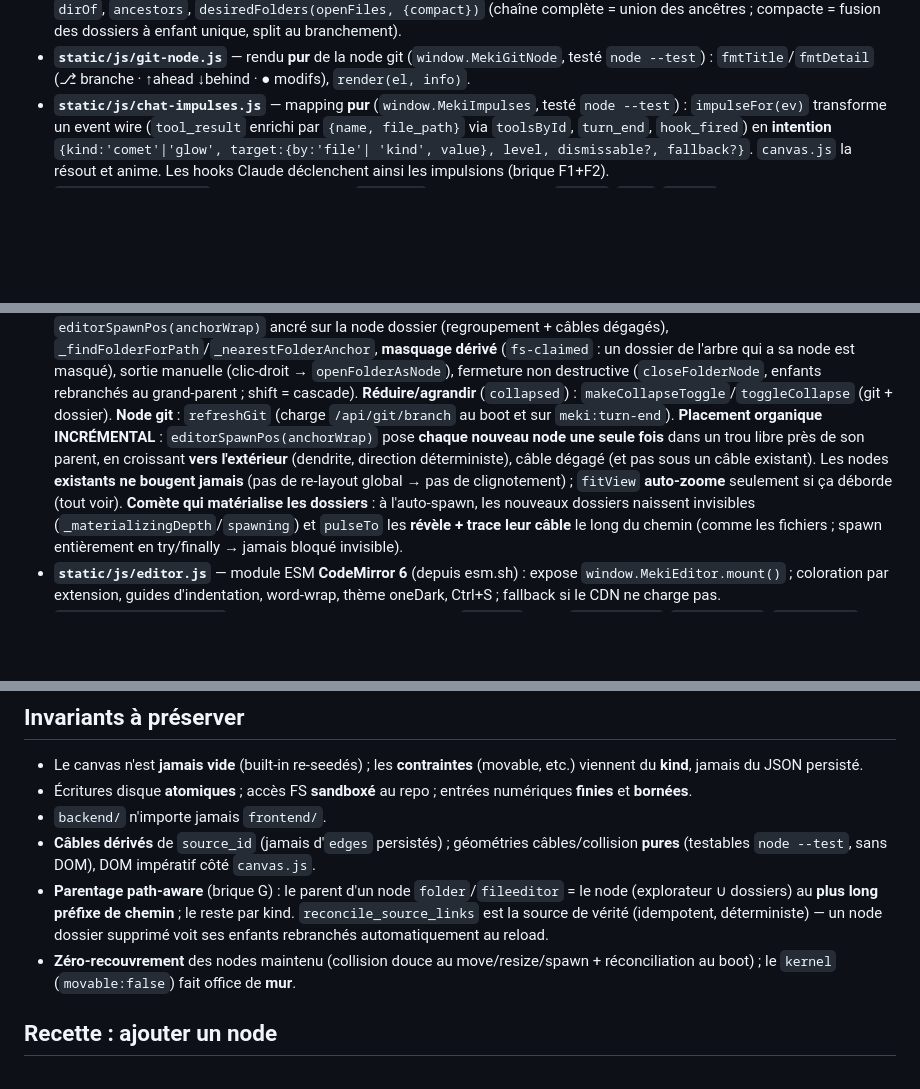
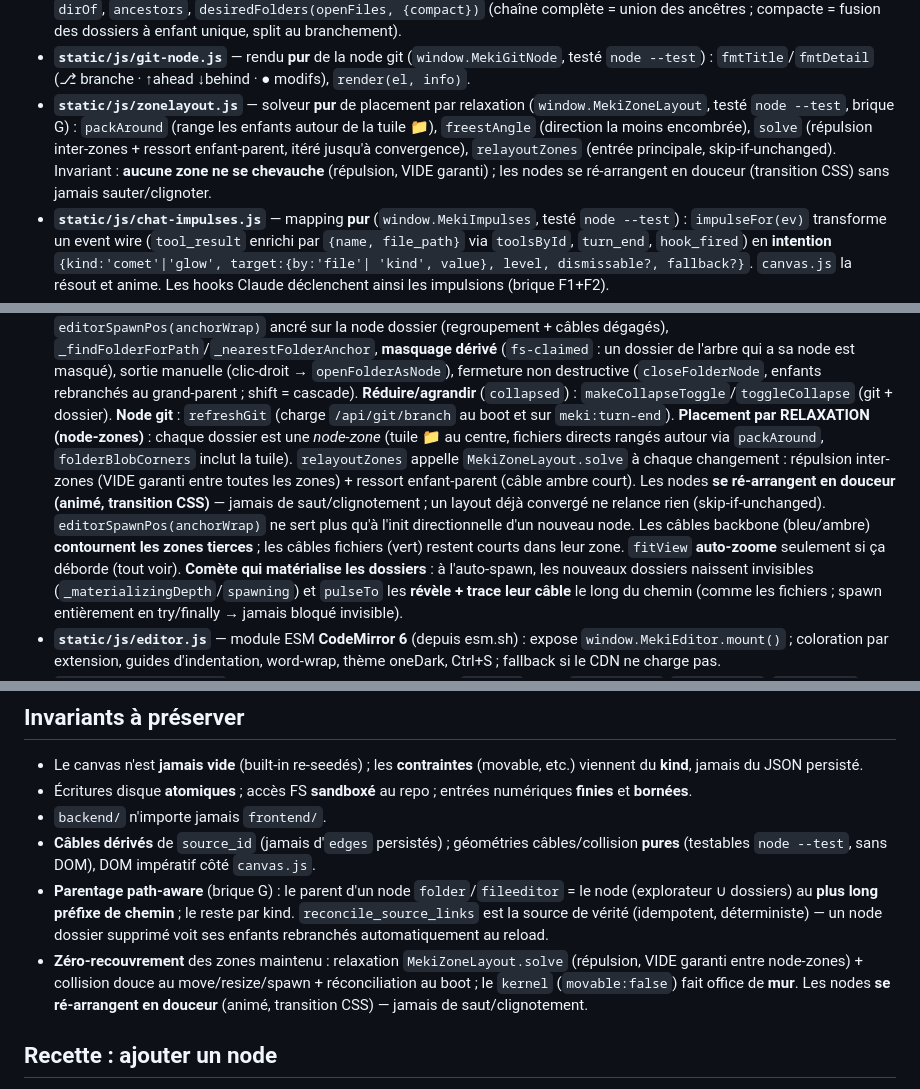
Before and after one commit to charlesdecott/mekistudio, a Markdown page: docs/ARCHITECTURE.md, 3 parts joined by grey strips. Drawn GitHub-style; blank space fills up the shorter version.

Commit message:
docs: invariant de placement -> relaxation node-zones (mouvement animé, zéro overlap)
Co-Authored-By: Claude Opus 4.8 (1M context) <noreply@anthropic.com>

```diff
--- a/docs/ARCHITECTURE.md
+++ b/docs/ARCHITECTURE.md
@@ -87,6 +87,12 @@ lance le serveur (`serve`) et gère `update`/`update --restart`.
   complète = union des ancêtres ; compacte = fusion des dossiers à enfant unique, split au branchement).
 - **`static/js/git-node.js`** — rendu **pur** de la node git (`window.MekiGitNode`, testé `node --test`) :
   `fmtTitle`/`fmtDetail` (⎇ branche · ↑ahead ↓behind · ● modifs), `render(el, info)`.
+- **`static/js/zonelayout.js`** — solveur **pur** de placement par relaxation (`window.MekiZoneLayout`,
+  testé `node --test`, brique G) : `packAround` (range les enfants autour de la tuile 📁),
+  `freestAngle` (direction la moins encombrée), `solve` (répulsion inter-zones + ressort
+  enfant-parent, itéré jusqu'à convergence), `relayoutZones` (entrée principale, skip-if-unchanged).
+  Invariant : **aucune zone ne se chevauche** (répulsion, VIDE garanti) ; les nodes se
+  ré-arrangent en douceur (transition CSS) sans jamais sauter/clignoter.
 - **`static/js/chat-impulses.js`** — mapping **pur** (`window.MekiImpulses`, testé `node --test`) :
   `impulseFor(ev)` transforme un event wire (`tool_result` enrichi par `{name, file_path}` via
   `toolsById`, `turn_end`, `hook_fired`) en **intention** `{kind:'comet'|'glow', target:{by:'file'|
@@ -112,11 +118,15 @@ lance le serveur (`serve`) et gère `update`/`update --restart`.
   non destructive (`closeFolderNode`, enfants rebranchés au grand-parent ; shift = cascade).
   **Réduire/agrandir** (`collapsed`) : `makeCollapseToggle`/`toggleCollapse` (git + dossier).
   **Node git** : `refreshGit` (charge `/api/git/branch` au boot et sur `meki:turn-end`).
-  **Placement organique INCRÉMENTAL** : `editorSpawnPos(anchorWrap)` pose **chaque nouveau node une
-  seule fois** dans un trou libre près de son parent, en croissant **vers l'extérieur** (dendrite,
-  direction déterministe), câble dégagé (et pas sous un câble existant). Les nodes **existants ne
-  bougent jamais** (pas de re-layout global → pas de clignotement) ; `fitView` **auto-zoome** seulement
-  si ça déborde (tout voir). **Comète qui matérialise les dossiers** : à l'auto-spawn, les nouveaux
+  **Placement par RELAXATION (node-zones)** : chaque dossier est une *node-zone* (tuile 📁 au centre,
+  fichiers directs rangés autour via `packAround`, `folderBlobCorners` inclut la tuile). `relayoutZones`
+  appelle `MekiZoneLayout.solve` à chaque changement : répulsion inter-zones (VIDE garanti entre toutes
+  les zones) + ressort enfant-parent (câble ambre court). Les nodes **se ré-arrangent en douceur (animé,
+  transition CSS)** — jamais de saut/clignotement ; un layout déjà convergé ne relance rien
+  (skip-if-unchanged). `editorSpawnPos(anchorWrap)` ne sert plus qu'à l'init directionnelle d'un
+  nouveau node. Les câbles backbone (bleu/ambre) **contournent les zones tierces** ; les câbles fichiers
+  (vert) restent courts dans leur zone. `fitView` **auto-zoome** seulement si ça déborde (tout voir).
+  **Comète qui matérialise les dossiers** : à l'auto-spawn, les nouveaux
   dossiers naissent invisibles (`_materializingDepth`/`spawning`) et `pulseTo` les **révèle + trace leur
   câble** le long du chemin (comme les fichiers ; spawn entièrement en try/finally → jamais bloqué invisible).
 - **`static/js/editor.js`** — module ESM **CodeMirror 6** (depuis esm.sh) : expose
@@ -141,8 +151,10 @@ Dépendances réseau externes (assumées) : Alpine (unpkg), CodeMirror (esm.sh).
   (explorateur ∪ dossiers) au **plus long préfixe de chemin** ; le reste par kind. `reconcile_source_links`
   est la source de vérité (idempotent, déterministe) — un node dossier supprimé voit ses enfants
   rebranchés automatiquement au reload.
-- **Zéro-recouvrement** des nodes maintenu (collision douce au move/resize/spawn + réconciliation
-  au boot) ; le `kernel` (`movable:false`) fait office de **mur**.
+- **Zéro-recouvrement** des zones maintenu : relaxation `MekiZoneLayout.solve` (répulsion, VIDE
+  garanti entre node-zones) + collision douce au move/resize/spawn + réconciliation au boot ; le
+  `kernel` (`movable:false`) fait office de **mur**. Les nodes **se ré-arrangent en douceur** (animé,
+  transition CSS) — jamais de saut/clignotement.
 
 ## Recette : ajouter un node
 
```
Also changed, not shown: CLAUDE.md (+1 -1 lines).
